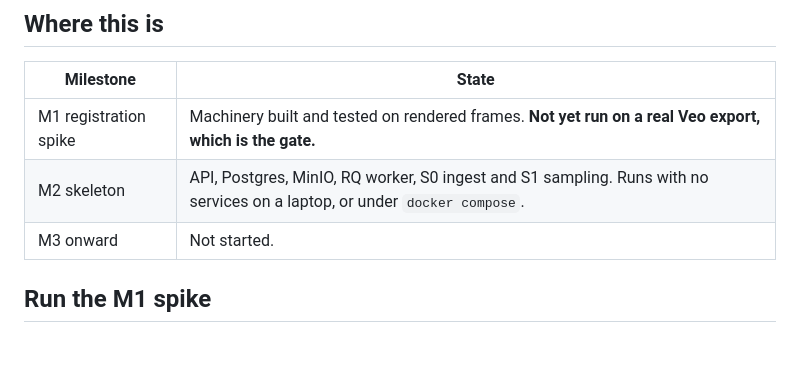
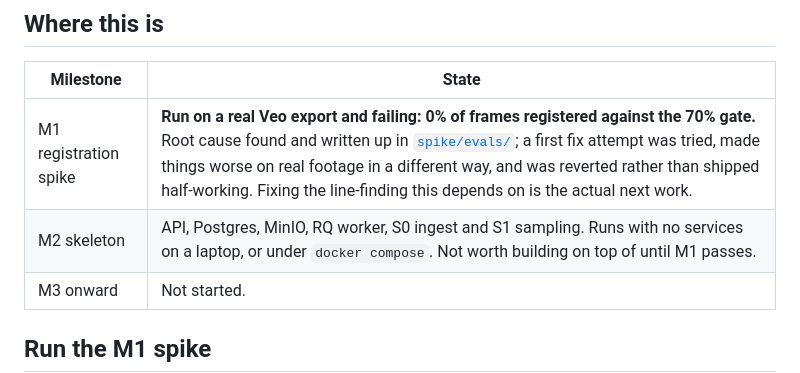
Before and after one commit to dawsboss/Sports-Camera-Analytics-, a Markdown page: README.md, the part around the change. Rendered like a GitHub page; blank space fills up the shorter version.

```diff
--- a/README.md
+++ b/README.md
@@ -15,8 +15,8 @@ tracks. Raw video never leaves the homelab.
 
 | Milestone | State |
 | --- | --- |
-| M1 registration spike | Machinery built and tested on rendered frames. **Not yet run on a real Veo export, which is the gate.** |
-| M2 skeleton | API, Postgres, MinIO, RQ worker, S0 ingest and S1 sampling. Runs with no services on a laptop, or under `docker compose`. |
+| M1 registration spike | **Run on a real Veo export and failing: 0% of frames registered against the 70% gate.** Root cause found and written up in [`spike/evals/`](spike/evals/); a first fix attempt was tried, made things worse on real footage in a different way, and was reverted rather than shipped half-working. Fixing the line-finding this depends on is the actual next work. |
+| M2 skeleton | API, Postgres, MinIO, RQ worker, S0 ingest and S1 sampling. Runs with no services on a laptop, or under `docker compose`. Not worth building on top of until M1 passes. |
 | M3 onward | Not started. |
 
 ## Run the M1 spike
```
Also changed, not shown: CLAUDE.md (+35 -5 lines).
